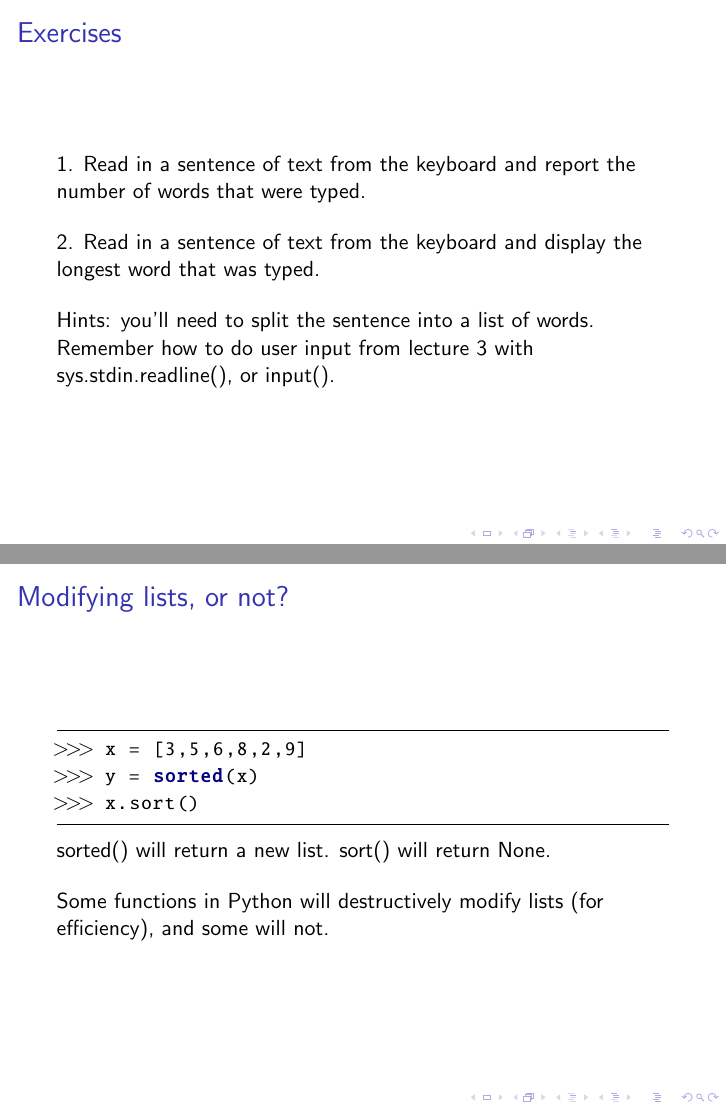
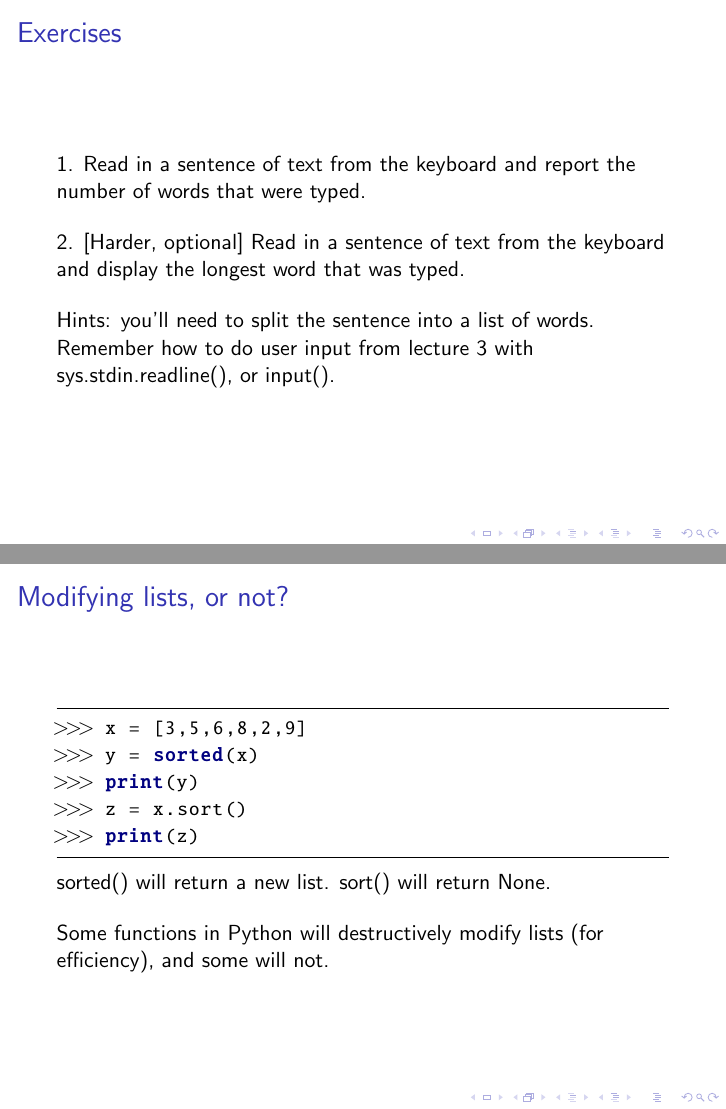
Before and after one commit to pau-scipy/lecture-slides, LaTeX slides (lec4.tex): pages 12 and 14 of 16, joined at a grey line. Compiled offline with pdfLaTeX.

Commit message:
Final changes to lec4.tex

```diff
--- a/lec4.tex
+++ b/lec4.tex
@@ -229,7 +230,7 @@ words that were typed.
 
 \bigskip
 
-2. Read in a sentence of text from the keyboard and display the longest word
+2. [Harder, optional] Read in a sentence of text from the keyboard and display the longest word
 that was typed.
 
 \bigskip
@@ -263,7 +264,9 @@ how to do user input from lecture 3 with sys.stdin.readline(), or input().
 \begin{code}
 >>> x = [3,5,6,8,2,9]
 >>> y = sorted(x)
->>> x.sort()
+>>> print(y)
+>>> z = x.sort()
+>>> print(z)
 \end{code}
 
 sorted() will return a new list. sort() will return None.
```
Also changed, not shown: lec4.tex (9 more changed lines).
